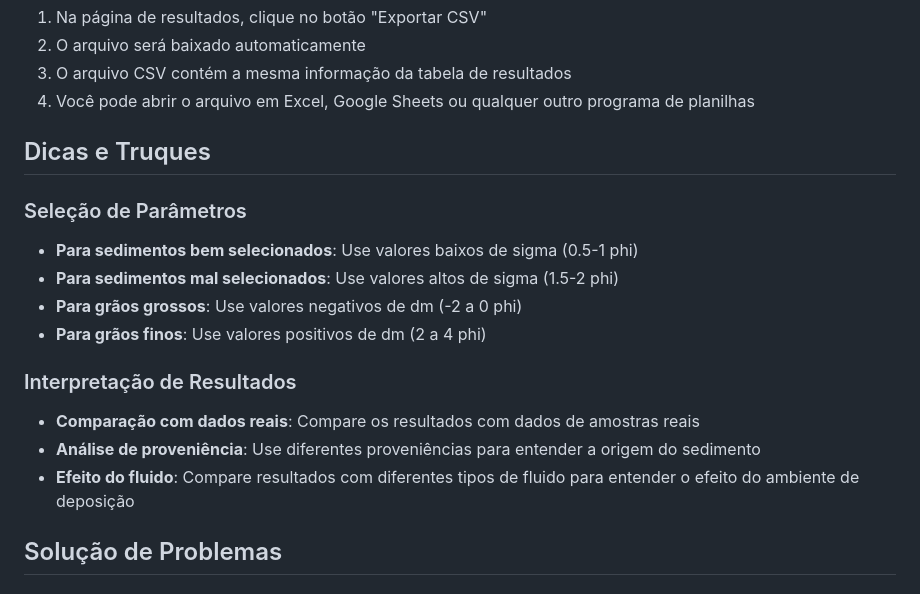
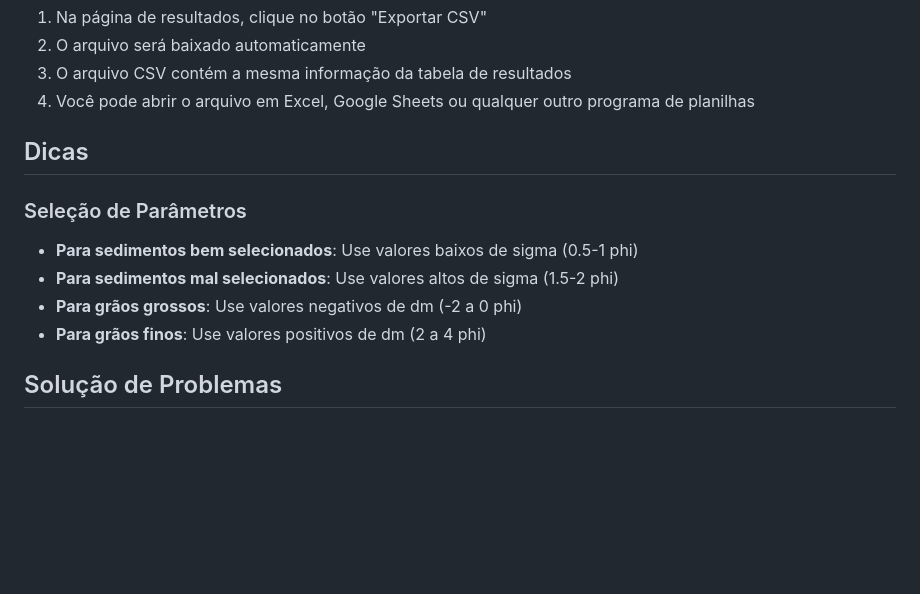
Before and after one commit to elainefabiola/MinSORTING, a Markdown page: USER_GUIDE.md, the part around the change. Rendered like a GitHub page; blank space fills up the shorter version.

```diff
--- a/USER_GUIDE.md
+++ b/USER_GUIDE.md
@@ -82,7 +82,7 @@ Para exportar os resultados como arquivo CSV:
 3. O arquivo CSV contém a mesma informação da tabela de resultados
 4. Você pode abrir o arquivo em Excel, Google Sheets ou qualquer outro programa de planilhas
 
-## Dicas e Truques
+## Dicas
 
 ### Seleção de Parâmetros
 
@@ -90,12 +90,6 @@ Para exportar os resultados como arquivo CSV:
 - **Para sedimentos mal selecionados**: Use valores altos de sigma (1.5-2 phi)
 - **Para grãos grossos**: Use valores negativos de dm (-2 a 0 phi)
 - **Para grãos finos**: Use valores positivos de dm (2 a 4 phi)
-
-### Interpretação de Resultados
-
-- **Comparação com dados reais**: Compare os resultados com dados de amostras reais
-- **Análise de proveniência**: Use diferentes proveniências para entender a origem do sedimento
-- **Efeito do fluido**: Compare resultados com diferentes tipos de fluido para entender o efeito do ambiente de deposição
 
 ## Solução de Problemas
 
```
